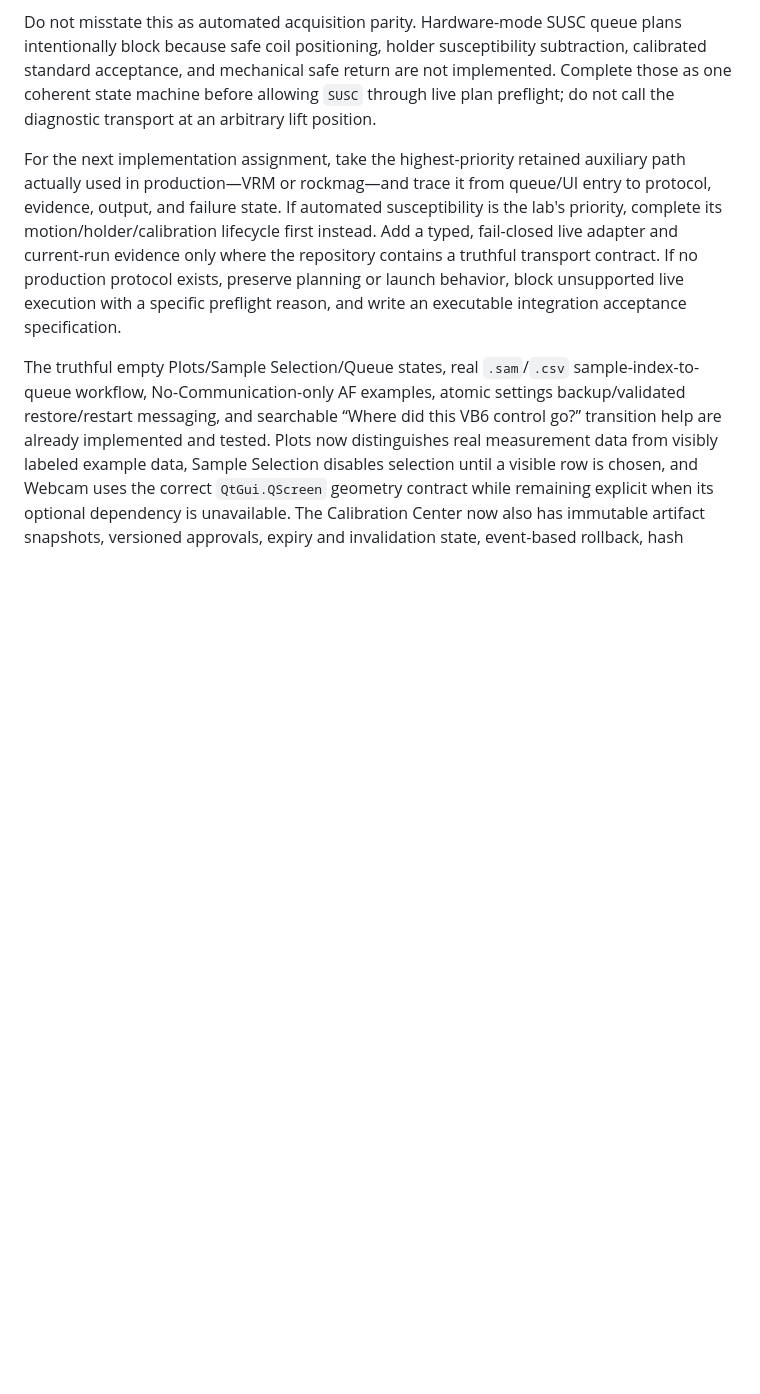
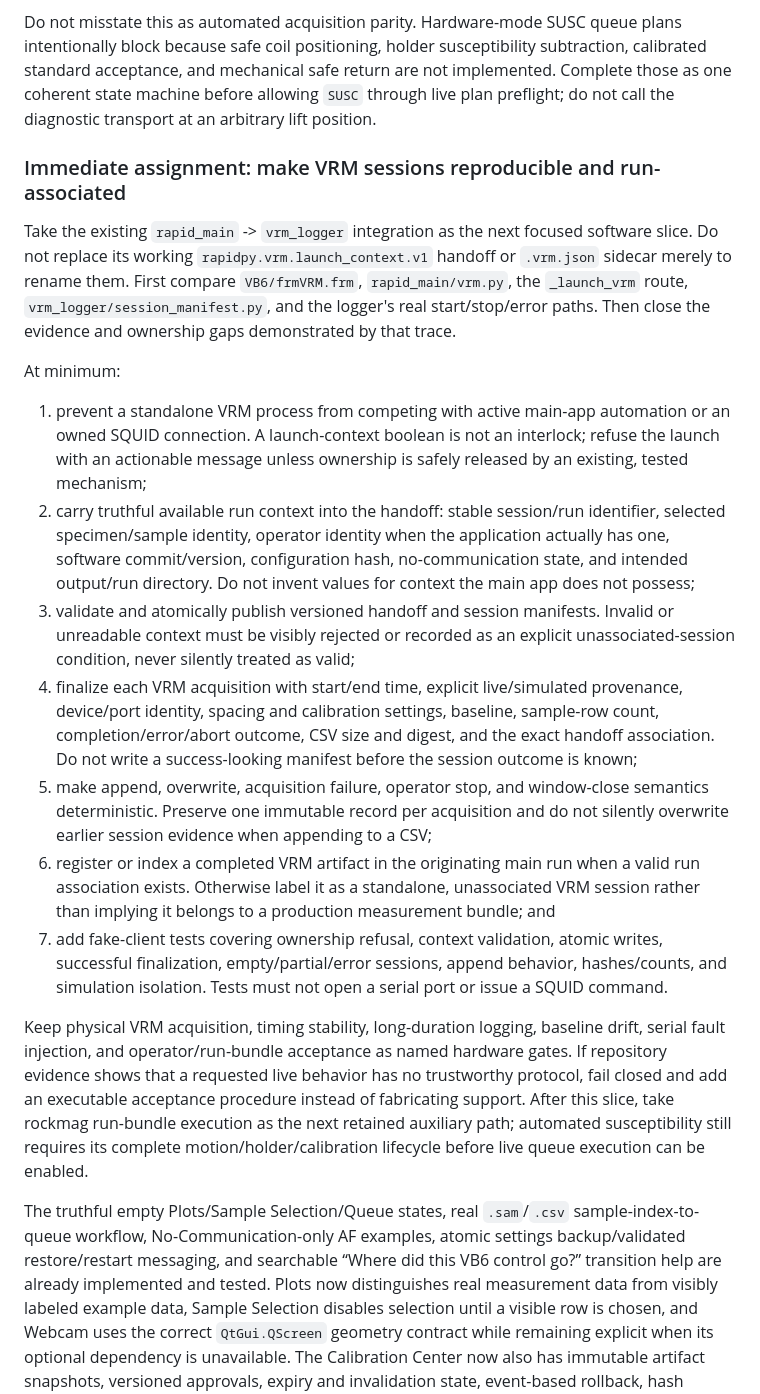
Before and after one commit to duserzym/RAPID, a Markdown page: docs/claude_code_opus_5_max_transition_prompt.md, the part around one of its changes. GitHub-like rendering; blank space fills up the shorter version.

Commit message:
Refocus Claude handoff on VRM session evidence

```diff
--- a/docs/claude_code_opus_5_max_transition_prompt.md
+++ b/docs/claude_code_opus_5_max_transition_prompt.md
@@ -308,16 +310,54 @@ safe return are not implemented. Complete those as one coherent state machine
 before allowing `SUSC` through live plan preflight; do not call the diagnostic
 transport at an arbitrary lift position.
 
-For the next implementation assignment, take the highest-priority retained
-auxiliary path actually used in production—VRM or rockmag—and trace it from
-queue/UI entry to protocol, evidence, output, and failure state. If automated
-susceptibility is the lab's priority, complete its motion/holder/calibration
-lifecycle first instead.
-Add a typed, fail-closed live adapter and current-run evidence only where the
-repository contains a truthful transport contract. If no production protocol
-exists, preserve planning or launch behavior, block unsupported live execution
-with a specific preflight reason, and write an executable integration
-acceptance specification.
+### Immediate assignment: make VRM sessions reproducible and run-associated
+
+Take the existing `rapid_main` -> `vrm_logger` integration as the next focused
+software slice. Do not replace its working `rapidpy.vrm.launch_context.v1`
+handoff or `.vrm.json` sidecar merely to rename them. First compare
+`VB6/frmVRM.frm`, `rapid_main/vrm.py`, the `_launch_vrm` route,
+`vrm_logger/session_manifest.py`, and the logger's real start/stop/error paths.
+Then close the evidence and ownership gaps demonstrated by that trace.
+
+At minimum:
+
+1. prevent a standalone VRM process from competing with active main-app
+   automation or an owned SQUID connection. A launch-context boolean is not an
+   interlock; refuse the launch with an actionable message unless ownership is
+   safely released by an existing, tested mechanism;
+2. carry truthful available run context into the handoff: stable session/run
+   identifier, selected specimen/sample identity, operator identity when the
+   application actually has one, software commit/version, configuration hash,
+   no-communication state, and intended output/run directory. Do not invent
+   values for context the main app does not possess;
+3. validate and atomically publish versioned handoff and session manifests.
+   Invalid or unreadable context must be visibly rejected or recorded as an
+   explicit unassociated-session condition, never silently treated as valid;
+4. finalize each VRM acquisition with start/end time, explicit live/simulated
+   provenance, device/port identity, spacing and calibration settings,
+   baseline, sample-row count, completion/error/abort outcome, CSV size and
+   digest, and the exact handoff association. Do not write a success-looking
+   manifest before the session outcome is known;
+5. make append, overwrite, acquisition failure, operator stop, and window-close
+   semantics deterministic. Preserve one immutable record per acquisition and
+   do not silently overwrite earlier session evidence when appending to a CSV;
+6. register or index a completed VRM artifact in the originating main run when
+   a valid run association exists. Otherwise label it as a standalone,
+   unassociated VRM session rather than implying it belongs to a production
+   measurement bundle; and
+7. add fake-client tests covering ownership refusal, context validation,
+   atomic writes, successful finalization, empty/partial/error sessions,
+   append behavior, hashes/counts, and simulation isolation. Tests must not
+   open a serial port or issue a SQUID command.
+
+Keep physical VRM acquisition, timing stability, long-duration logging,
+baseline drift, serial fault injection, and operator/run-bundle acceptance as
+named hardware gates. If repository evidence shows that a requested live
+behavior has no trustworthy protocol, fail closed and add an executable
+acceptance procedure instead of fabricating support. After this slice, take
+rockmag run-bundle execution as the next retained auxiliary path; automated
+susceptibility still requires its complete motion/holder/calibration lifecycle
+before live queue execution can be enabled.
 
 The truthful empty Plots/Sample Selection/Queue states, real `.sam`/`.csv`
 sample-index-to-queue workflow, No-Communication-only AF examples, atomic
```
Also changed, not shown: other parts of docs/claude_code_opus_5_max_transition_prompt.md (+5 -3 lines).
